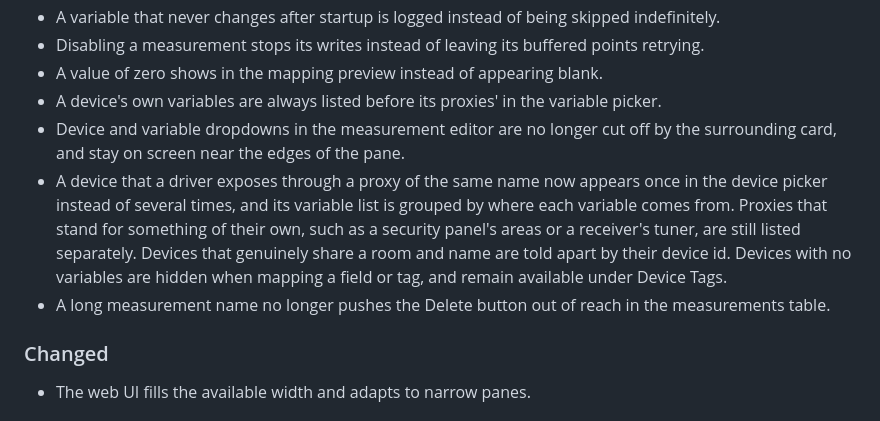
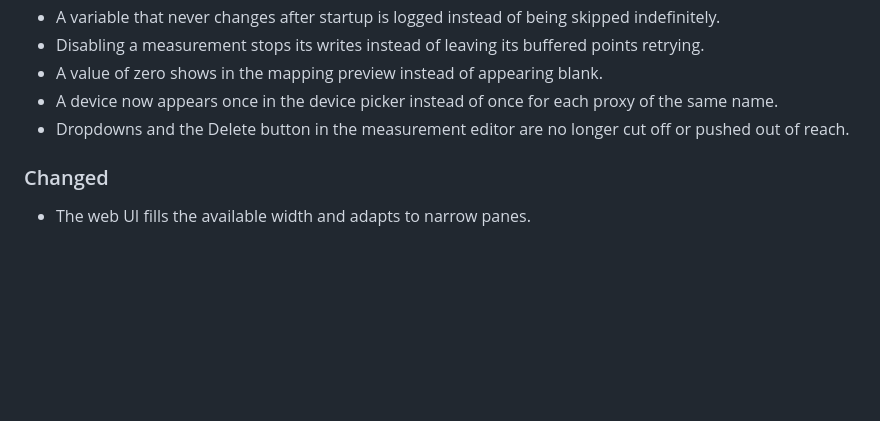
Before and after one commit to finitelabs/control4-influxdb, a Markdown page: README.md, the part around one of its changes. GitHub-like rendering; blank space fills up the shorter version.

```diff
--- a/README.md
+++ b/README.md
@@ -403,19 +380,10 @@ Template for a new release entry (copy below the heading, fill in, uncomment):
 - Disabling a measurement stops its writes instead of leaving its buffered
   points retrying.
 - A value of zero shows in the mapping preview instead of appearing blank.
-- A device's own variables are always listed before its proxies' in the variable
-  picker.
-- Device and variable dropdowns in the measurement editor are no longer cut off
-  by the surrounding card, and stay on screen near the edges of the pane.
-- A device that a driver exposes through a proxy of the same name now appears
-  once in the device picker instead of several times, and its variable list is
-  grouped by where each variable comes from. Proxies that stand for something of
-  their own, such as a security panel's areas or a receiver's tuner, are still
-  listed separately. Devices that genuinely share a room and name are told apart
-  by their device id. Devices with no variables are hidden when mapping a field
-  or tag, and remain available under Device Tags.
-- A long measurement name no longer pushes the Delete button out of reach in the
-  measurements table.
+- A device now appears once in the device picker instead of once for each proxy
+  of the same name.
+- Dropdowns and the Delete button in the measurement editor are no longer cut
+  off or pushed out of reach.
 
 ### Changed
 
```
Also changed, not shown: other parts of README.md (+25 -48 lines), CHANGELOG.md (+43 -71 lines).
